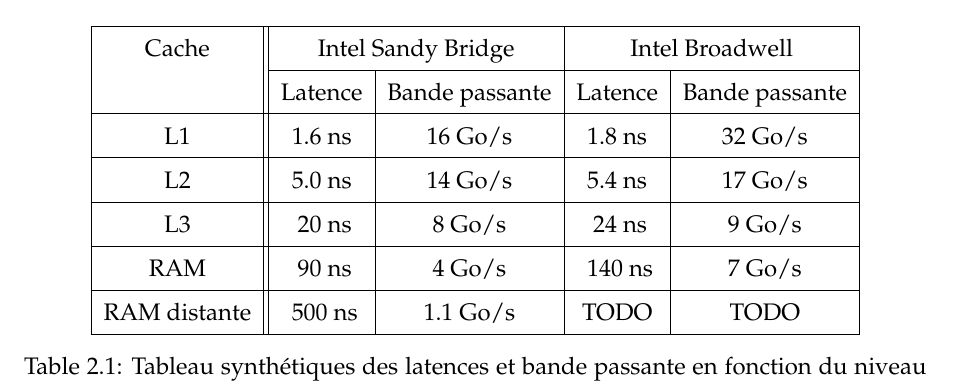
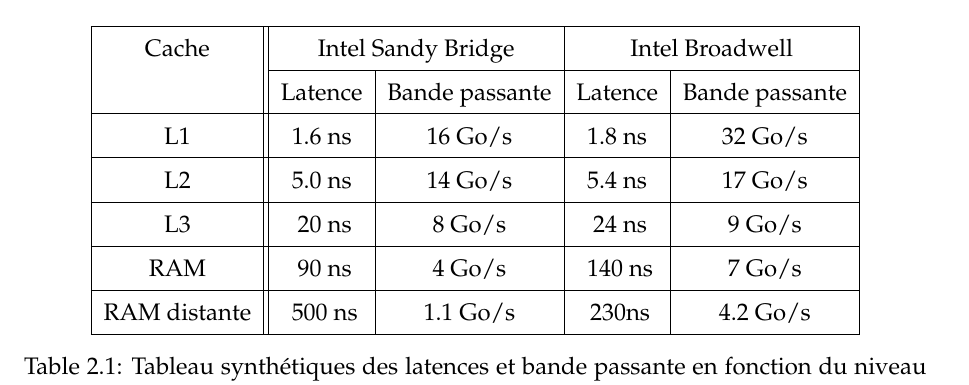
Before and after one commit to viroulep/phd-thesis, a LaTeX book (manuscrit/Master.tex, which reads manuscrit/tex/context/numa.tex): part of page 18 of 93, cut so that both start at the same text. Compiled offline with pdfLaTeX; a LaTeX package or settings file that is missing is left out.

Commit message:
nombres qui manquaient

```diff
--- a/manuscrit/tex/context/numa.tex
+++ b/manuscrit/tex/context/numa.tex
@@ -107,7 +107,7 @@
  L2 & 5.0 ns & 14 Go/s & 5.4 ns & 17 Go/s \\ \hline
  L3 & ~20 ns & 8 Go/s & ~24 ns & 9 Go/s \\ \hline
  RAM & ~90 ns & 4 Go/s & ~140 ns & 7 Go/s \\ \hline
- RAM distante & ~500 ns & 1.1 Go/s & TODO & TODO \\ \hline
+ RAM distante & ~500 ns & 1.1 Go/s & ~230ns & 4.2 Go/s \\ \hline
 \end{tabular}
 \caption{Tableau synthétiques des latences et bande passante en fonction du niveau de cache et du processeur}\label{tab:synthese-processeurs}
 \end{table}
```
